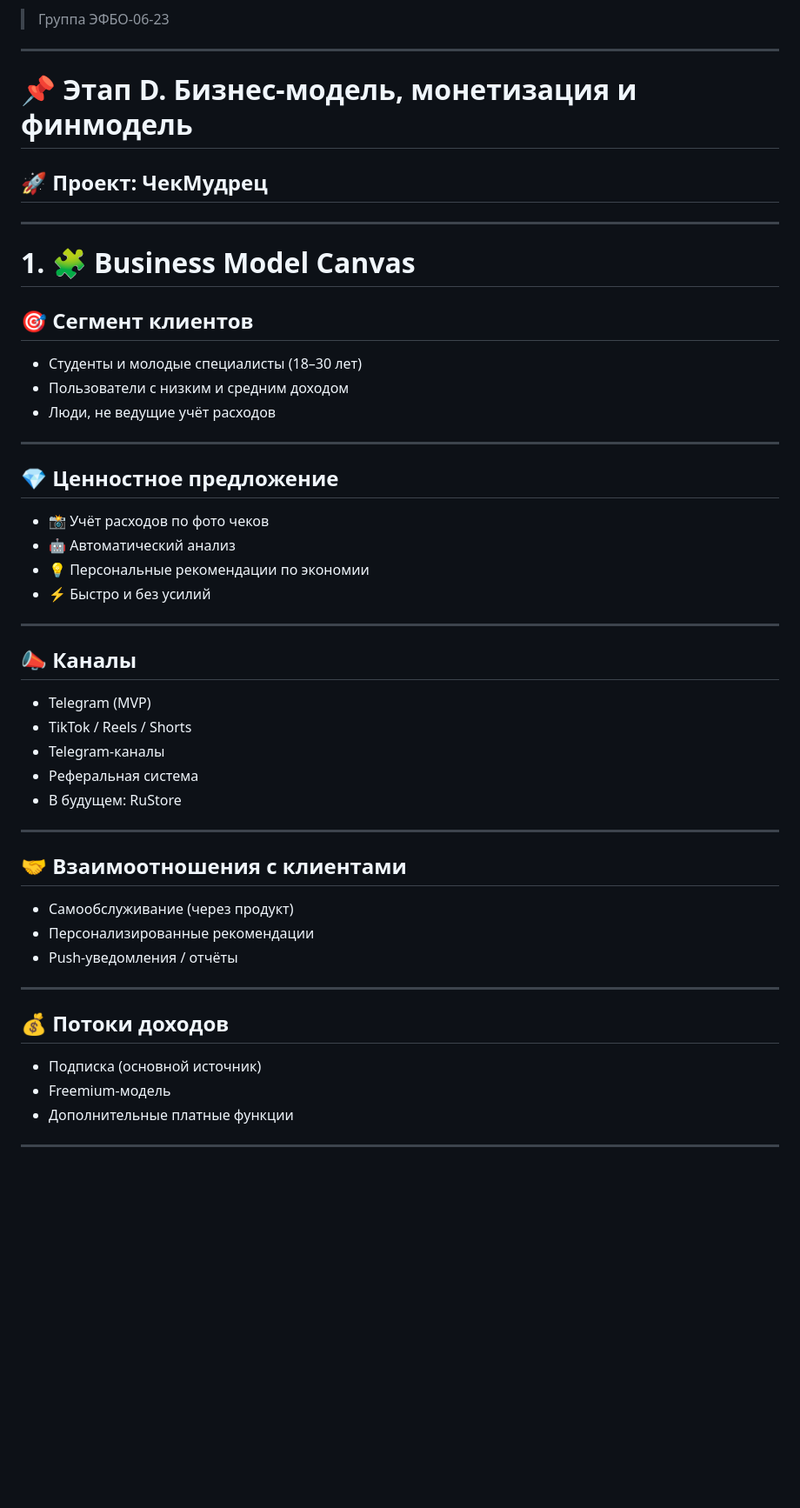
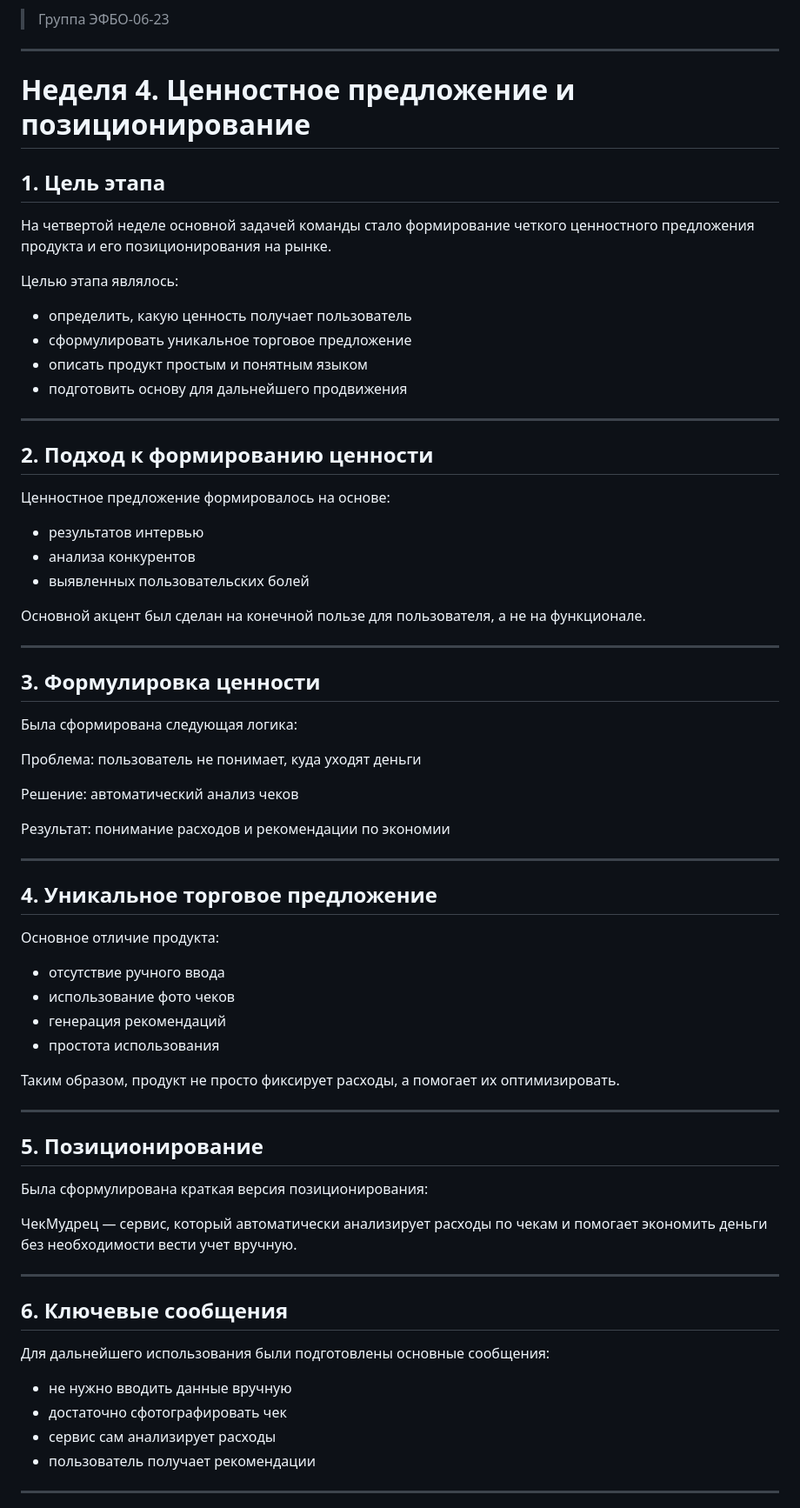
Before and after one commit to unica12/startup-group-8, a Markdown page: README.md, the part around one of its changes. Shown at 87% size. Rendered like a GitHub page; blank space fills up the shorter version.

Commit message:
Update README.md
4 неделю грейднул

```diff
--- a/README.md
+++ b/README.md
@@ -20,49 +20,75 @@
 
 ---
 
-# 📌 Этап D. Бизнес-модель, монетизация и финмодель
+# Неделя 4. Ценностное предложение и позиционирование
 
-## 🚀 Проект: ЧекМудрец
+## 1. Цель этапа
+
+На четвертой неделе основной задачей команды стало формирование четкого ценностного предложения продукта и его позиционирования на рынке.
+
+Целью этапа являлось:
+- определить, какую ценность получает пользователь
+- сформулировать уникальное торговое предложение
+- описать продукт простым и понятным языком
+- подготовить основу для дальнейшего продвижения
 
 ---
 
-# 1. 🧩 Business Model Canvas
+## 2. Подход к формированию ценности
 
-## 🎯 Сегмент клиентов
-- Студенты и молодые специалисты (18–30 лет)
-- Пользователи с низким и средним доходом
-- Люди, не ведущие учёт расходов
+Ценностное предложение формировалось на основе:
+- результатов интервью
+- анализа конкурентов
+- выявленных пользовательских болей
+
+Основной акцент был сделан на конечной пользе для пользователя, а не на функционале.
 
 ---
 
-## 💎 Ценностное предложение
-- 📸 Учёт расходов по фото чеков
-- 🤖 Автоматический анализ
-- 💡 Персональные рекомендации по экономии
-- ⚡ Быстро и без усилий
+## 3. Формулировка ценности
+
+Была сформирована следующая логика:
+
+Проблема:
+пользователь не понимает, куда уходят деньги
+
+Решение:
+автоматический анализ чеков
+
+Результат:
+понимание расходов и рекомендации по экономии
 
 ---
 
-## 📣 Каналы
-- Telegram (MVP)
-- TikTok / Reels / Shorts
-- Telegram-каналы
-- Реферальная система
-- В будущем: RuStore
+## 4. Уникальное торговое предложение
+
+Основное отличие продукта:
+
+- отсутствие ручного ввода
+- использование фото чеков
+- генерация рекомендаций
+- простота использования
+
+Таким образом, продукт не просто фиксирует расходы, а помогает их оптимизировать.
 
 ---
 
-## 🤝 Взаимоотношения с клиентами
-- Самообслуживание (через продукт)
-- Персонализированные рекомендации
-- Push-уведомления / отчёты
+## 5. Позиционирование
+
+Была сформулирована краткая версия позиционирования:
+
+ЧекМудрец — сервис, который автоматически анализирует расходы по чекам и помогает экономить деньги без необходимости вести учет вручную.
 
 ---
 
-## 💰 Потоки доходов
-- Подписка (основной источник)
-- Freemium-модель
-- Дополнительные платные функции
+## 6. Ключевые сообщения
+
+Для дальнейшего использования были подготовлены основные сообщения:
+
+- не нужно вводить данные вручную
+- достаточно сфотографировать чек
+- сервис сам анализирует расходы
+- пользователь получает рекомендации
 
 ---
 
```
Also changed, not shown: other parts of README.md (+13 -178 lines).
